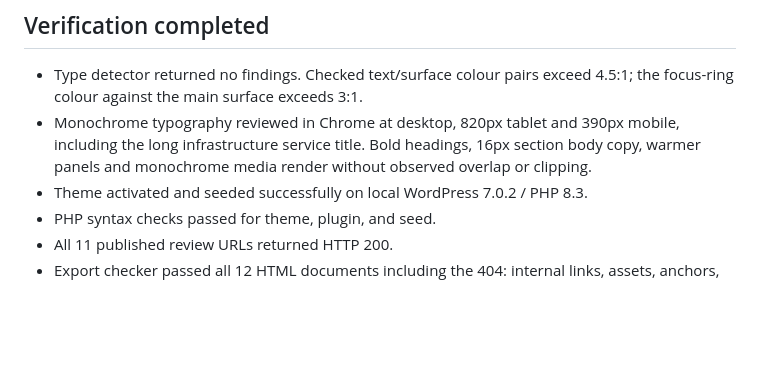
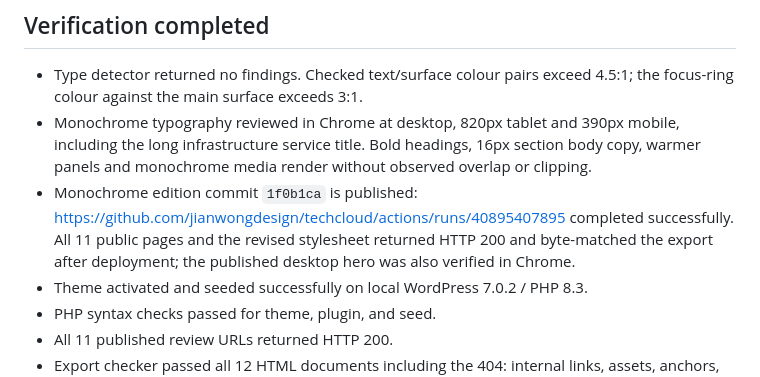
Before and after one commit to jianwongdesign/techcloud, a Markdown page: HANDOFF.md, the part around the change. Drawn GitHub-style; blank space fills up the shorter version.

Commit message:
Record verified monochrome preview deployment

```diff
--- a/HANDOFF.md
+++ b/HANDOFF.md
@@ -30,6 +30,7 @@ One case study is explicitly labelled **illustrative, not a client result**. Rep
 
 - Type detector returned no findings. Checked text/surface colour pairs exceed 4.5:1; the focus-ring colour against the main surface exceeds 3:1.
 - Monochrome typography reviewed in Chrome at desktop, 820px tablet and 390px mobile, including the long infrastructure service title. Bold headings, 16px section body copy, warmer panels and monochrome media render without observed overlap or clipping.
+- Monochrome edition commit `1f0b1ca` is published: https://github.com/jianwongdesign/techcloud/actions/runs/40895407895 completed successfully. All 11 public pages and the revised stylesheet returned HTTP 200 and byte-matched the export after deployment; the published desktop hero was also verified in Chrome.
 - Theme activated and seeded successfully on local WordPress 7.0.2 / PHP 8.3.
 - PHP syntax checks passed for theme, plugin, and seed.
 - All 11 published review URLs returned HTTP 200.
```
